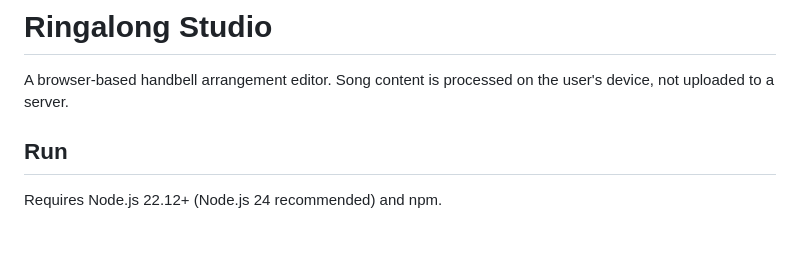
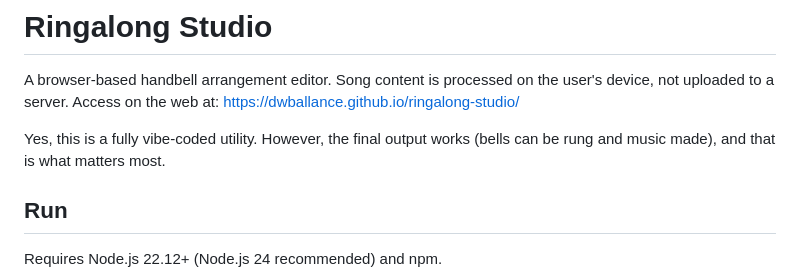
Before and after one commit to dwballance/ringalong-studio, a Markdown page: README.md, the part around the change. GitHub-like rendering; blank space fills up the shorter version.

Commit message:
Add vibe code warning and link to site.

```diff
--- a/README.md
+++ b/README.md
@@ -2,6 +2,9 @@
 
 A browser-based handbell arrangement editor.
 Song content is processed on the user's device, not uploaded to a server.
+Access on the web at: https://dwballance.github.io/ringalong-studio/
+
+Yes, this is a fully vibe-coded utility. However, the final output works (bells can be rung and music made), and that is what matters most.
 
 ## Run
 
```
